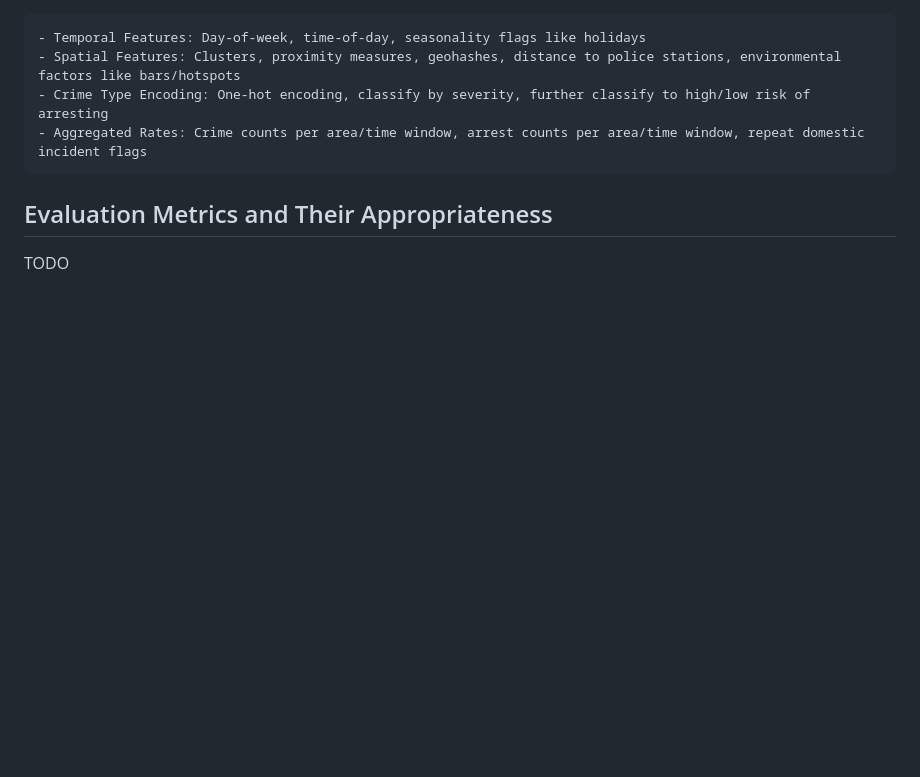
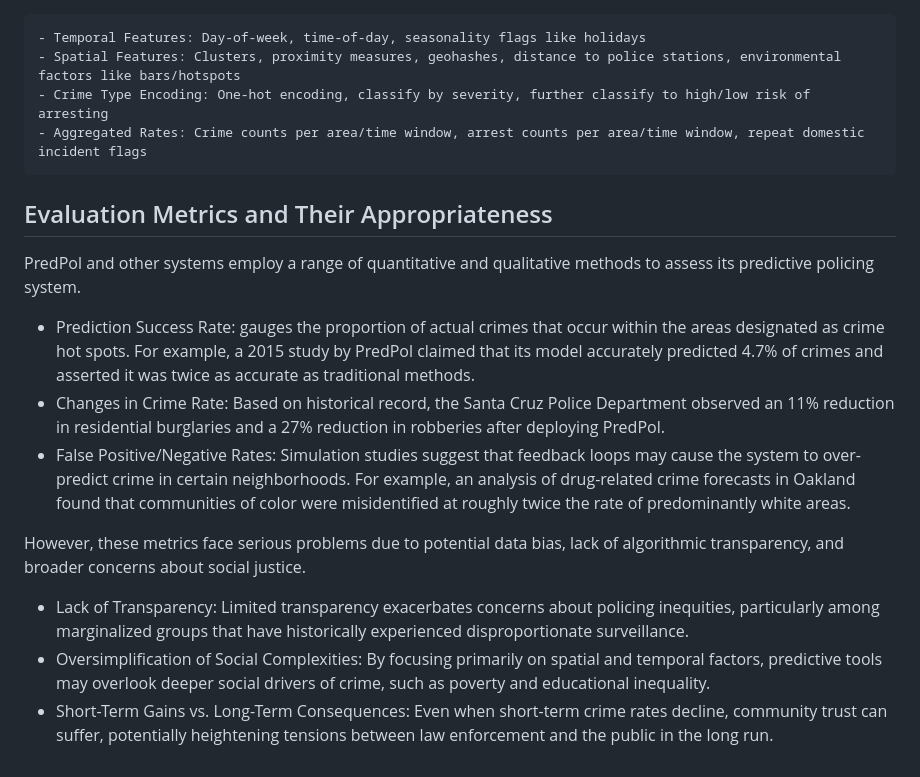
Before and after one commit to liuyc18/pred-pol, a Markdown page: doc/LS_summary.md, the part around the change. Drawn GitHub-style; blank space fills up the shorter version.

Commit message:
add the evaluation metrics part and concerns discussion

```diff
--- a/doc/LS_summary.md
+++ b/doc/LS_summary.md
@@ -110,4 +110,12 @@ A more detailed derivation can be find [here](https://github.com/arun-ramamurthy
     - Aggregated Rates: Crime counts per area/time window, arrest counts per area/time window, repeat domestic incident flags
 
 ## Evaluation Metrics and Their Appropriateness
-TODO
+PredPol and other systems employ a range of quantitative and qualitative methods to assess its predictive policing system.
+-   Prediction Success Rate: gauges the proportion of actual crimes that occur within the areas designated as crime hot spots. For example, a 2015 study by PredPol claimed that its model accurately predicted 4.7% of crimes and asserted it was twice as accurate as traditional methods.
+-   Changes in Crime Rate: Based on historical record, the Santa Cruz Police Department observed an 11% reduction in residential burglaries and a 27% reduction in robberies after deploying PredPol.
+-   False Positive/Negative Rates: Simulation studies suggest that feedback loops may cause the system to over-predict crime in certain neighborhoods. For example, an analysis of drug-related crime forecasts in Oakland found that communities of color were misidentified at roughly twice the rate of predominantly white areas.
+
+However, these metrics face serious problems due to potential data bias, lack of algorithmic transparency, and broader concerns about social justice.
+-   Lack of Transparency: Limited transparency exacerbates concerns about policing inequities, particularly among marginalized groups that have historically experienced disproportionate surveillance.
+-   Oversimplification of Social Complexities: By focusing primarily on spatial and temporal factors, predictive tools may overlook deeper social drivers of crime, such as poverty and educational inequality.
+-   Short-Term Gains vs. Long-Term Consequences: Even when short-term crime rates decline, community trust can suffer, potentially heightening tensions between law enforcement and the public in the long run.
```
